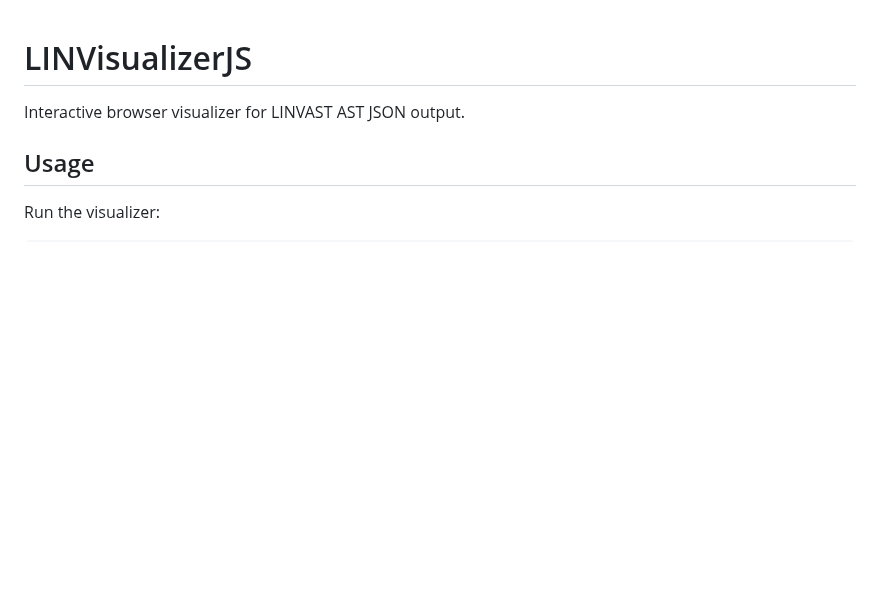
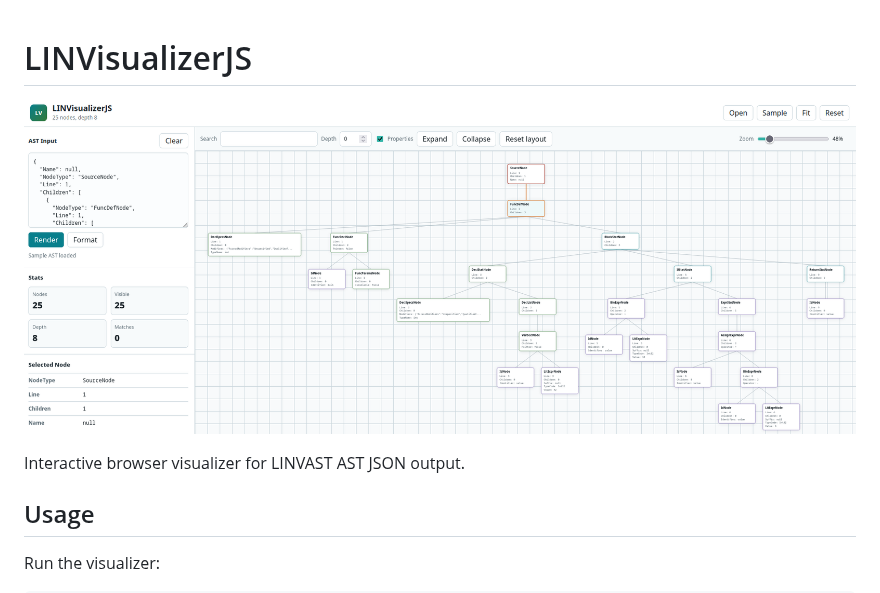
Before and after one commit to LINVAST/LINVisualizerJS, a Markdown page: README.md, the part around the change. Rendered like a GitHub page; pictures changed too: images/showcase.png (added); blank space fills up the shorter version.

Commit message:
Showcase

```diff
--- a/README.md
+++ b/README.md
@@ -1,4 +1,6 @@
 # LINVisualizerJS
+
+![showcase](./images/showcase.png)
 
 Interactive browser visualizer for LINVAST AST JSON output.
 
```
